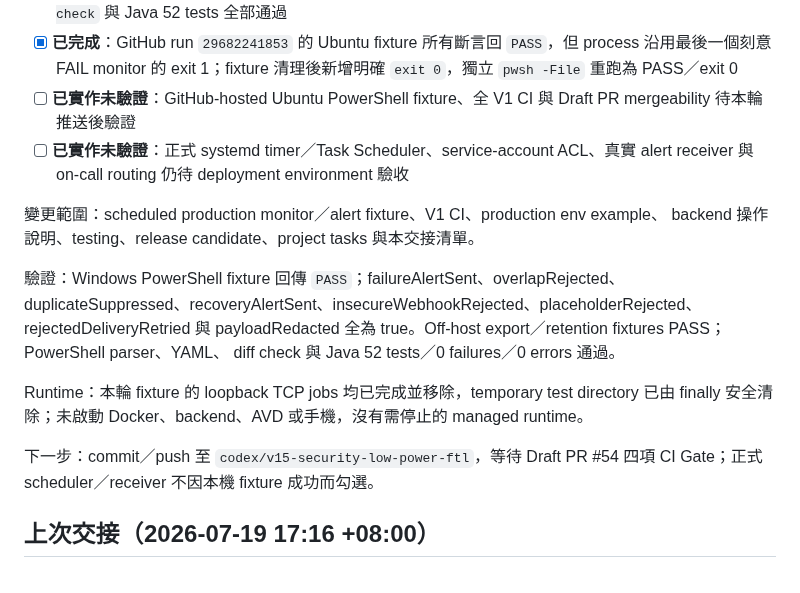
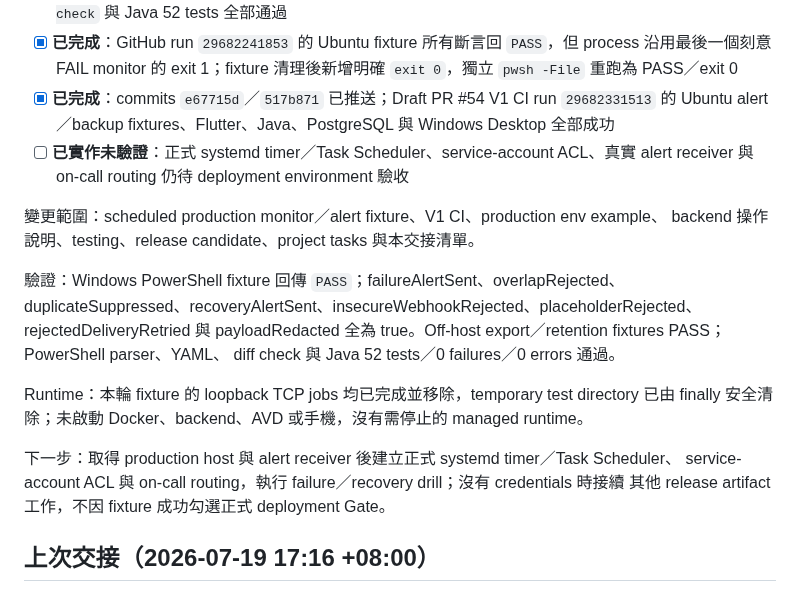
Before and after one commit to leezxt/p2p-chat, a Markdown page: docs/handoff_checklist.md, the part around the change. GitHub-like rendering.

Commit message:
Record production alert validation

```diff
--- a/docs/handoff_checklist.md
+++ b/docs/handoff_checklist.md
@@ -28,7 +28,7 @@ monitor 補成可交給排程器安全執行的 stateful failure／recovery webh
 - [x] **已完成**：fixture 接入 V1 CI PostgreSQL job；`production.env.example`、backend README、testing、RC 與 project tasks 已同步
 - [x] **已完成**：PowerShell parser、alert／off-host export／retention fixtures、YAML parse、`git diff --check` 與 Java 52 tests 全部通過
 - [x] **已完成**：GitHub run `29682241853` 的 Ubuntu fixture 所有斷言回 `PASS`，但 process 沿用最後一個刻意 FAIL monitor 的 exit 1；fixture 清理後新增明確 `exit 0`，獨立 `pwsh -File` 重跑為 PASS／exit 0
-- [ ] **已實作未驗證**：GitHub-hosted Ubuntu PowerShell fixture、全 V1 CI 與 Draft PR mergeability 待本輪推送後驗證
+- [x] **已完成**：commits `e67715d`／`517b871` 已推送；Draft PR #54 V1 CI run `29682331513` 的 Ubuntu alert／backup fixtures、Flutter、Java、PostgreSQL 與 Windows Desktop 全部成功
 - [ ] **已實作未驗證**：正式 systemd timer／Task Scheduler、service-account ACL、真實 alert receiver 與 on-call routing 仍待 deployment environment 驗收
 
 變更範圍：scheduled production monitor／alert fixture、V1 CI、production env example、
@@ -42,8 +42,9 @@ diff check 與 Java 52 tests／0 failures／0 errors 通過。
 Runtime：本輪 fixture 的 loopback TCP jobs 均已完成並移除，temporary test directory 已由
 finally 安全清除；未啟動 Docker、backend、AVD 或手機，沒有需停止的 managed runtime。
 
-下一步：commit／push 至 `codex/v15-security-low-power-ftl`，等待 Draft PR #54 四項 CI
-Gate；正式 scheduler／receiver 不因本機 fixture 成功而勾選。
+下一步：取得 production host 與 alert receiver 後建立正式 systemd timer／Task Scheduler、
+service-account ACL 與 on-call routing，執行 failure／recovery drill；沒有 credentials 時接續
+其他 release artifact 工作，不因 fixture 成功勾選正式 deployment Gate。
 
 ## 上次交接（2026-07-19 17:16 +08:00）
 
```
